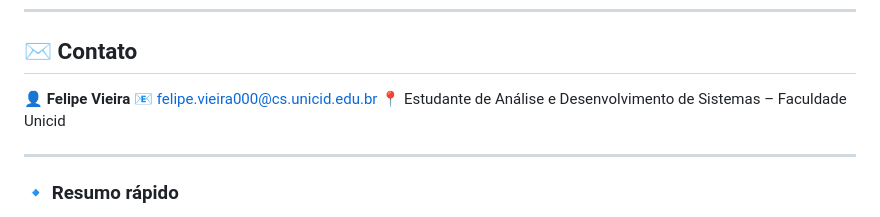
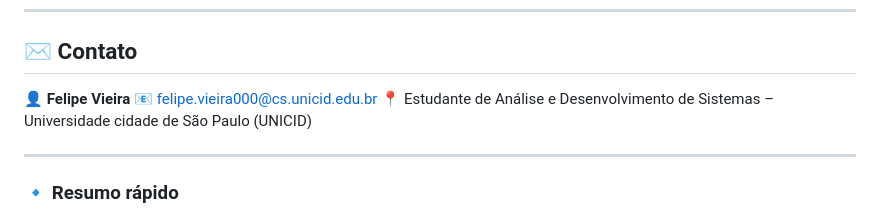
Before and after one commit to Feliprow/projeto_buriozzi, a Markdown page: README.md, the part around the change. GitHub-like rendering.

```diff
--- a/README.md
+++ b/README.md
@@ -83,7 +83,7 @@ O objetivo foi unir aprendizado técnico com uma solução real, atendendo a uma
 
 👤 **Felipe Vieira**
 📧 felipe.vieira000@cs.unicid.edu.br
-📍 Estudante de Análise e Desenvolvimento de Sistemas – Faculdade Unicid
+📍 Estudante de Análise e Desenvolvimento de Sistemas – Universidade cidade de São Paulo (UNICID)
 
 ---
 
```
